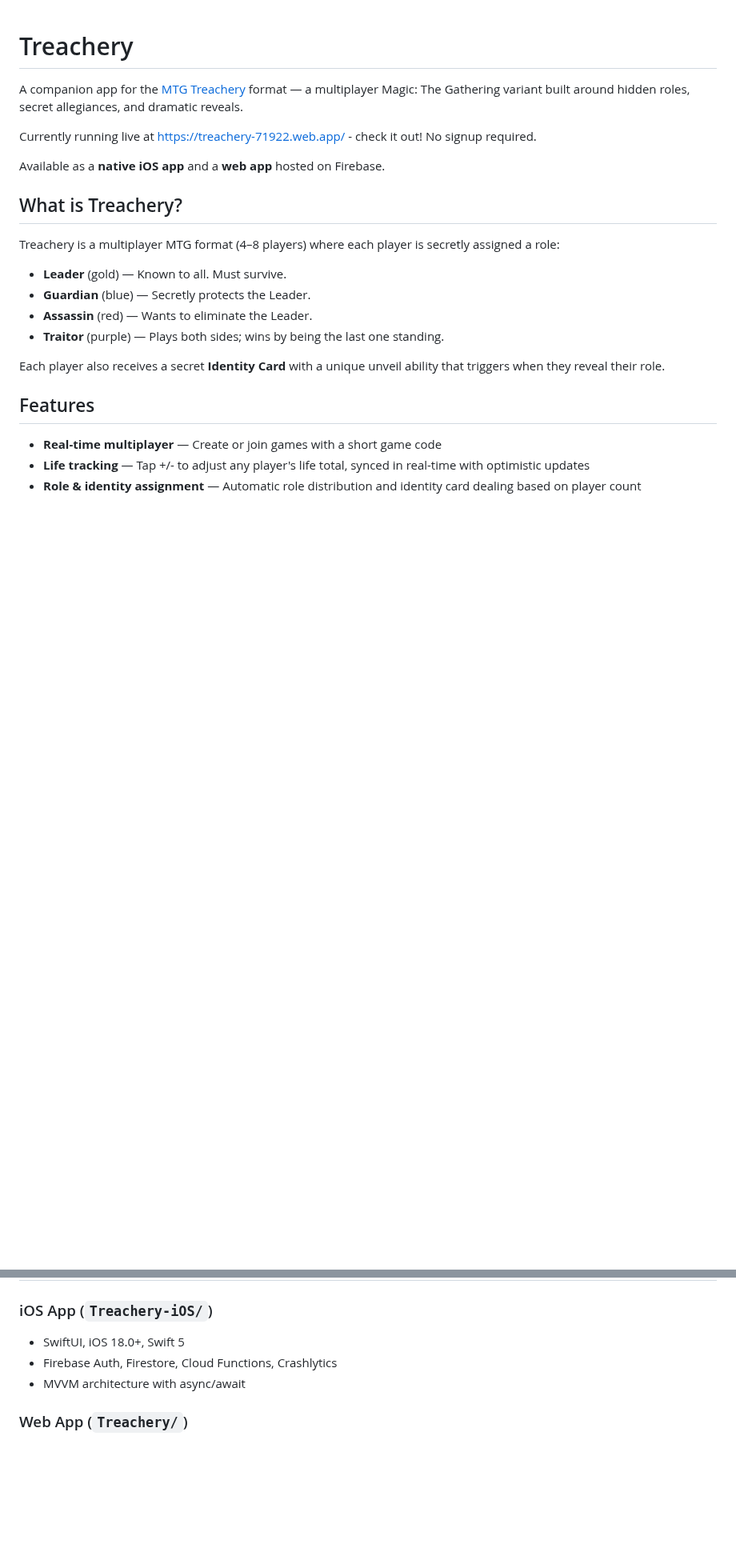
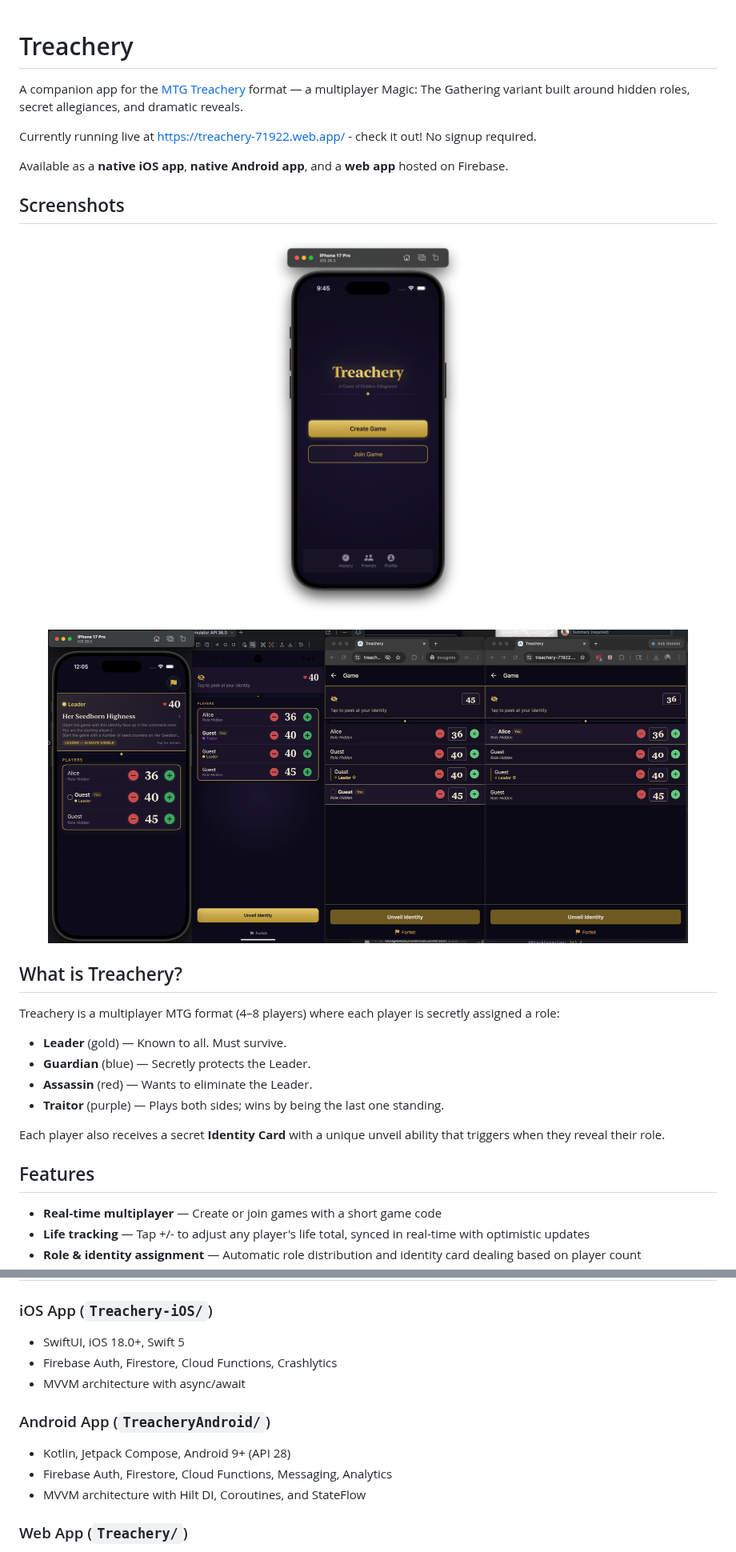
Before and after one commit to paintedlabs/Treachery-FrontEnd, a Markdown page: README.md, 2 parts joined by grey strips. Shown at 80% size. Rendered like a GitHub page; pictures changed too: screenshots/Full-Showcase.png (added), screenshots/Homescreen-mobile.png (added); blank space fills up the shorter version.

Commit message:
Update README with screenshots, Android docs, and project structure
Co-Authored-By: Claude Opus 4.6 (1M context) <noreply@anthropic.com>

```diff
--- a/README.md
+++ b/README.md
@@ -4,7 +4,17 @@ A companion app for the [MTG Treachery](https://mtgtreachery.net) format — a m
 
 Currently running live at https://treachery-71922.web.app/ - check it out! No signup required.
 
-Available as a **native iOS app** and a **web app** hosted on Firebase.
+Available as a **native iOS app**, **native Android app**, and a **web app** hosted on Firebase.
+
+## Screenshots
+
+<p align="center">
+  <img src="screenshots/Homescreen-mobile.png" alt="Home Screen" width="250" />
+</p>
+
+<p align="center">
+  <img src="screenshots/Full-Showcase.png" alt="Cross-platform gameplay — iOS, web desktop, and web mobile" width="800" />
+</p>
 
 ## What is Treachery?
 
@@ -36,6 +46,11 @@ Each player also receives a secret **Identity Card** with a unique unveil abilit
 - Firebase Auth, Firestore, Cloud Functions, Crashlytics
 - MVVM architecture with async/await
 
+### Android App (`TreacheryAndroid/`)
+- Kotlin, Jetpack Compose, Android 9+ (API 28)
+- Firebase Auth, Firestore, Cloud Functions, Messaging, Analytics
+- MVVM architecture with Hilt DI, Coroutines, and StateFlow
+
 ### Web App (`Treachery/`)
 - Expo 55 / React Native 0.83 / React 19
 - TypeScript
```
Also changed, not shown: other parts of README.md (+15 -0 lines), screenshots/Homepage-Mobile.png (deleted).
